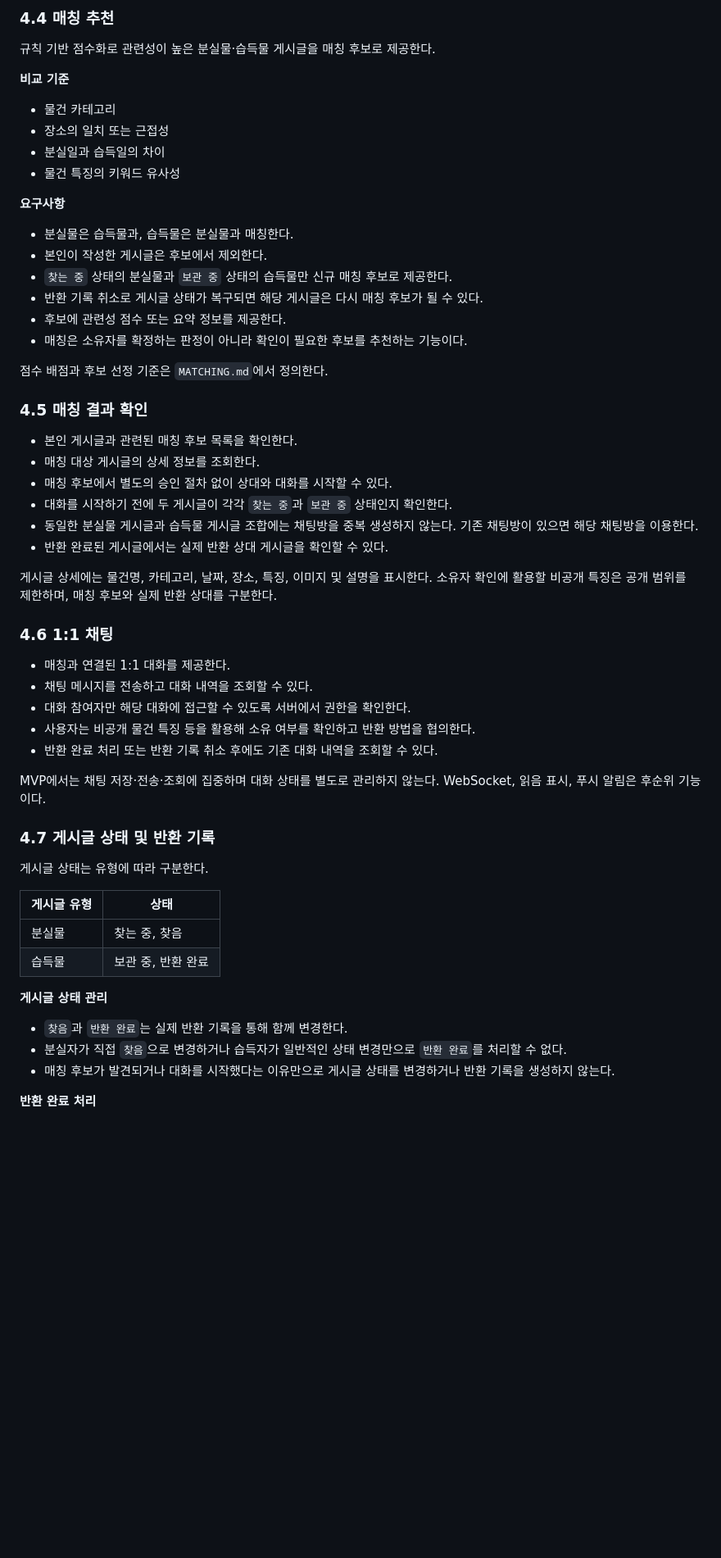
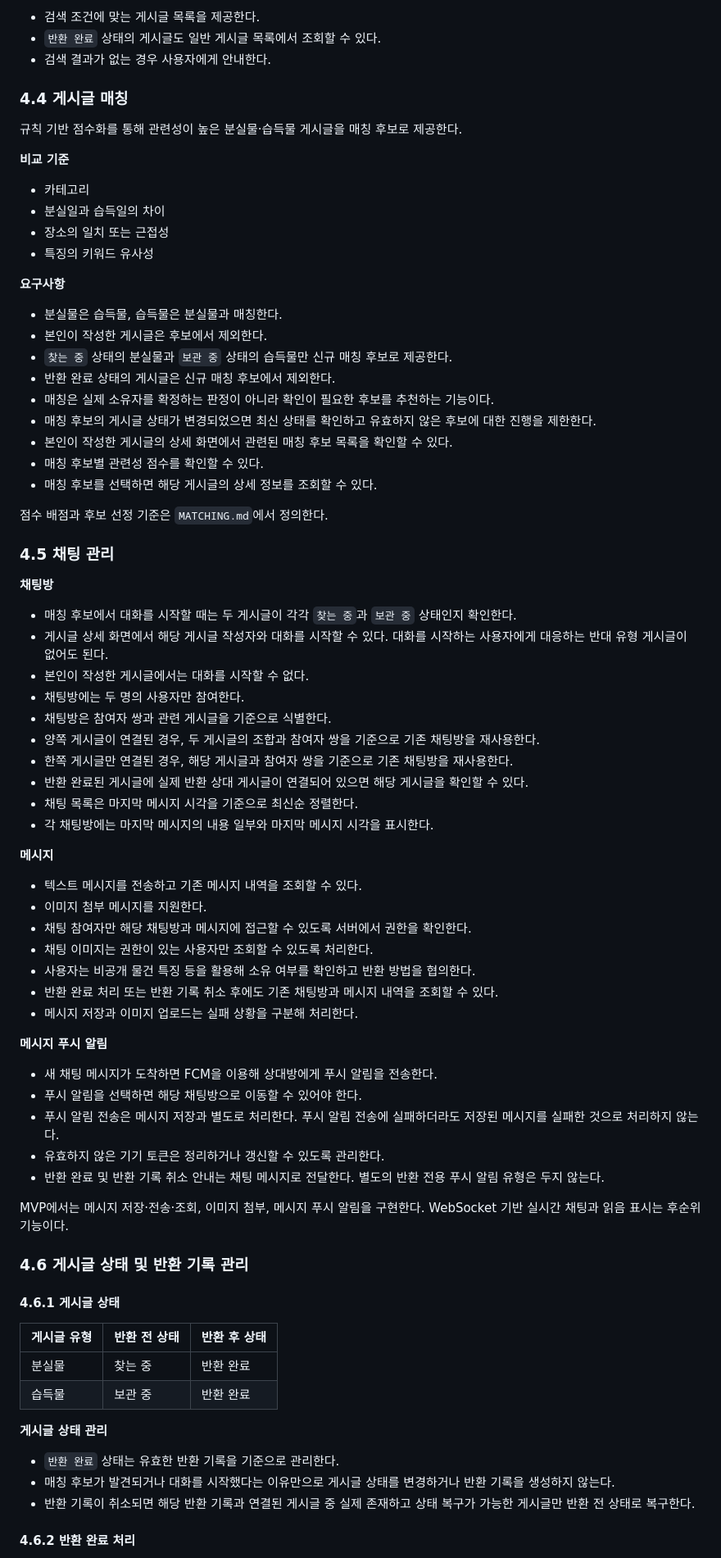
Before and after one commit to gray-ji/ITDA, a Markdown page: docs/PRD.md, the part around one of its changes. Shown at 82% size. Rendered like a GitHub page; blank space fills up the shorter version.

```diff
--- a/docs/PRD.md
+++ b/docs/PRD.md
@@ -85,61 +86,82 @@
 
-### 4.4 매칭 추천
+- 검색 조건에 맞는 게시글 목록을 제공한다.
+- `반환 완료` 상태의 게시글도 일반 게시글 목록에서 조회할 수 있다.
+- 검색 결과가 없는 경우 사용자에게 안내한다.
 
-규칙 기반 점수화로 관련성이 높은 분실물·습득물 게시글을 매칭 후보로 제공한다.
+### 4.4 게시글 매칭
+
+규칙 기반 점수화를 통해 관련성이 높은 분실물·습득물 게시글을 매칭 후보로 제공한다.
 
 **비교 기준**
 
-- 물건 카테고리
+- 카테고리
+- 분실일과 습득일의 차이
 - 장소의 일치 또는 근접성
-- 분실일과 습득일의 차이
-- 물건 특징의 키워드 유사성
+- 특징의 키워드 유사성
 
 **요구사항**
 
-- 분실물은 습득물과, 습득물은 분실물과 매칭한다.
+- 분실물은 습득물, 습득물은 분실물과 매칭한다.
 - 본인이 작성한 게시글은 후보에서 제외한다.
 - `찾는 중` 상태의 분실물과 `보관 중` 상태의 습득물만 신규 매칭 후보로 제공한다.
-- 반환 기록 취소로 게시글 상태가 복구되면 해당 게시글은 다시 매칭 후보가 될 수 있다.
-- 후보에 관련성 점수 또는 요약 정보를 제공한다.
-- 매칭은 소유자를 확정하는 판정이 아니라 확인이 필요한 후보를 추천하는 기능이다.
+- 반환 완료 상태의 게시글은 신규 매칭 후보에서 제외한다.
+- 매칭은 실제 소유자를 확정하는 판정이 아니라 확인이 필요한 후보를 추천하는 기능이다.
+- 매칭 후보의 게시글 상태가 변경되었으면 최신 상태를 확인하고 유효하지 않은 후보에 대한 진행을 제한한다.
+- 본인이 작성한 게시글의 상세 화면에서 관련된 매칭 후보 목록을 확인할 수 있다.
+- 매칭 후보별 관련성 점수를 확인할 수 있다.
+- 매칭 후보를 선택하면 해당 게시글의 상세 정보를 조회할 수 있다.
 
 점수 배점과 후보 선정 기준은 `MATCHING.md`에서 정의한다.
 
-### 4.5 매칭 결과 확인
+### 4.5 채팅 관리
 
-- 본인 게시글과 관련된 매칭 후보 목록을 확인한다.
-- 매칭 대상 게시글의 상세 정보를 조회한다.
-- 매칭 후보에서 별도의 승인 절차 없이 상대와 대화를 시작할 수 있다.
-- 대화를 시작하기 전에 두 게시글이 각각 `찾는 중`과 `보관 중` 상태인지 확인한다.
-- 동일한 분실물 게시글과 습득물 게시글 조합에는 채팅방을 중복 생성하지 않는다. 기존 채팅방이 있으면 해당 채팅방을 이용한다.
-- 반환 완료된 게시글에서는 실제 반환 상대 게시글을 확인할 수 있다.
+**채팅방**
 
-게시글 상세에는 물건명, 카테고리, 날짜, 장소, 특징, 이미지 및 설명을 표시한다. 소유자 확인에 활용할 비공개 특징은 공개 범위를 제한하며, 매칭 후보와 실제 반환 상대를 구분한다.
+- 매칭 후보에서 대화를 시작할 때는 두 게시글이 각각 `찾는 중`과 `보관 중` 상태인지 확인한다.
+- 게시글 상세 화면에서 해당 게시글 작성자와 대화를 시작할 수 있다. 대화를 시작하는 사용자에게 대응하는 반대 유형 게시글이 없어도 된다.
+- 본인이 작성한 게시글에서는 대화를 시작할 수 없다.
+- 채팅방에는 두 명의 사용자만 참여한다.
+- 채팅방은 참여자 쌍과 관련 게시글을 기준으로 식별한다.
+- 양쪽 게시글이 연결된 경우, 두 게시글의 조합과 참여자 쌍을 기준으로 기존 채팅방을 재사용한다.
+- 한쪽 게시글만 연결된 경우, 해당 게시글과 참여자 쌍을 기준으로 기존 채팅방을 재사용한다.
+- 반환 완료된 게시글에 실제 반환 상대 게시글이 연결되어 있으면 해당 게시글을 확인할 수 있다.
+- 채팅 목록은 마지막 메시지 시각을 기준으로 최신순 정렬한다.
+- 각 채팅방에는 마지막 메시지의 내용 일부와 마지막 메시지 시각을 표시한다.
 
-### 4.6 1:1 채팅
+**메시지**
 
-- 매칭과 연결된 1:1 대화를 제공한다.
-- 채팅 메시지를 전송하고 대화 내역을 조회할 수 있다.
-- 대화 참여자만 해당 대화에 접근할 수 있도록 서버에서 권한을 확인한다.
+- 텍스트 메시지를 전송하고 기존 메시지 내역을 조회할 수 있다.
+- 이미지 첨부 메시지를 지원한다.
+- 채팅 참여자만 해당 채팅방과 메시지에 접근할 수 있도록 서버에서 권한을 확인한다.
+- 채팅 이미지는 권한이 있는 사용자만 조회할 수 있도록 처리한다.
 - 사용자는 비공개 물건 특징 등을 활용해 소유 여부를 확인하고 반환 방법을 협의한다.
-- 반환 완료 처리 또는 반환 기록 취소 후에도 기존 대화 내역을 조회할 수 있다.
+- 반환 완료 처리 또는 반환 기록 취소 후에도 기존 채팅방과 메시지 내역을 조회할 수 있다.
+- 메시지 저장과 이미지 업로드는 실패 상황을 구분해 처리한다.
 
-MVP에서는 채팅 저장·전송·조회에 집중하며 대화 상태를 별도로 관리하지 않는다. WebSocket, 읽음 표시, 푸시 알림은 후순위 기능이다.
+**메시지 푸시 알림**
 
-### 4.7 게시글 상태 및 반환 기록
+- 새 채팅 메시지가 도착하면 FCM을 이용해 상대방에게 푸시 알림을 전송한다.
+- 푸시 알림을 선택하면 해당 채팅방으로 이동할 수 있어야 한다.
+- 푸시 알림 전송은 메시지 저장과 별도로 처리한다. 푸시 알림 전송에 실패하더라도 저장된 메시지를 실패한 것으로 처리하지 않는다.
+- 유효하지 않은 기기 토큰은 정리하거나 갱신할 수 있도록 관리한다.
+- 반환 완료 및 반환 기록 취소 안내는 채팅 메시지로 전달한다. 별도의 반환 전용 푸시 알림 유형은 두지 않는다.
 
-게시글 상태는 유형에 따라 구분한다.
+MVP에서는 메시지 저장·전송·조회, 이미지 첨부, 메시지 푸시 알림을 구현한다. WebSocket 기반 실시간 채팅과 읽음 표시는 후순위 기능이다.
 
-| 게시글 유형 | 상태 |
-|---|---|
-| 분실물 | 찾는 중, 찾음 |
-| 습득물 | 보관 중, 반환 완료 |
+### 4.6 게시글 상태 및 반환 기록 관리
+
+#### 4.6.1 게시글 상태
+
+| 게시글 유형 | 반환 전 상태 | 반환 후 상태 |
+|---|---|---|
+| 분실물 | 찾는 중 | 반환 완료 |
+| 습득물 | 보관 중 | 반환 완료 |
 
 **게시글 상태 관리**
 
-- `찾음`과 `반환 완료`는 실제 반환 기록을 통해 함께 변경한다.
-- 분실자가 직접 `찾음`으로 변경하거나 습득자가 일반적인 상태 변경만으로 `반환 완료`를 처리할 수 없다.
+- `반환 완료` 상태는 유효한 반환 기록을 기준으로 관리한다.
 - 매칭 후보가 발견되거나 대화를 시작했다는 이유만으로 게시글 상태를 변경하거나 반환 기록을 생성하지 않는다.
+- 반환 기록이 취소되면 해당 반환 기록과 연결된 게시글 중 실제 존재하고 상태 복구가 가능한 게시글만 반환 전 상태로 복구한다.
 
-**반환 완료 처리**
+#### 4.6.2 반환 완료 처리
 
```
Also changed, not shown: other parts of docs/PRD.md (+129 -151 lines).
